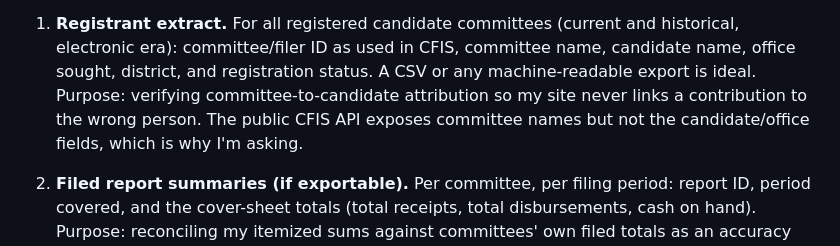
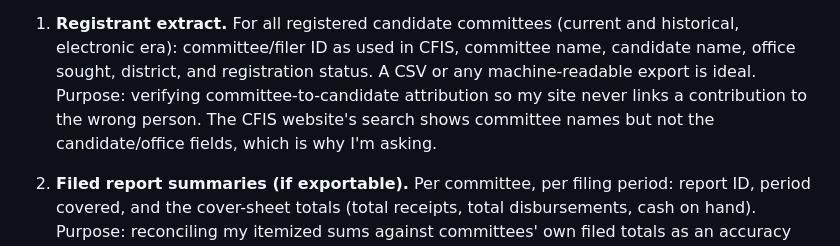
Before and after one commit to uprightsleepy/badger-politics, a Markdown page: docs/records-request-ethics.md, the part around the change. Drawn GitHub-style.

Commit message:
Records request: don't call the CFIS endpoints a "public API"
Co-Authored-By: Claude Fable 5 <noreply@anthropic.com>

```diff
--- a/docs/records-request-ethics.md
+++ b/docs/records-request-ethics.md
@@ -23,9 +23,9 @@ you can export routinely.
    in CFIS, committee name, candidate name, office sought, district, and
    registration status. A CSV or any machine-readable export is ideal.
    Purpose: verifying committee-to-candidate attribution so my site
-   never links a contribution to the wrong person. The public CFIS API
-   exposes committee names but not the candidate/office fields, which is
-   why I'm asking.
+   never links a contribution to the wrong person. The CFIS website's
+   search shows committee names but not the candidate/office fields,
+   which is why I'm asking.
 
 2. **Filed report summaries (if exportable).** Per committee, per filing
    period: report ID, period covered, and the cover-sheet totals (total
```
